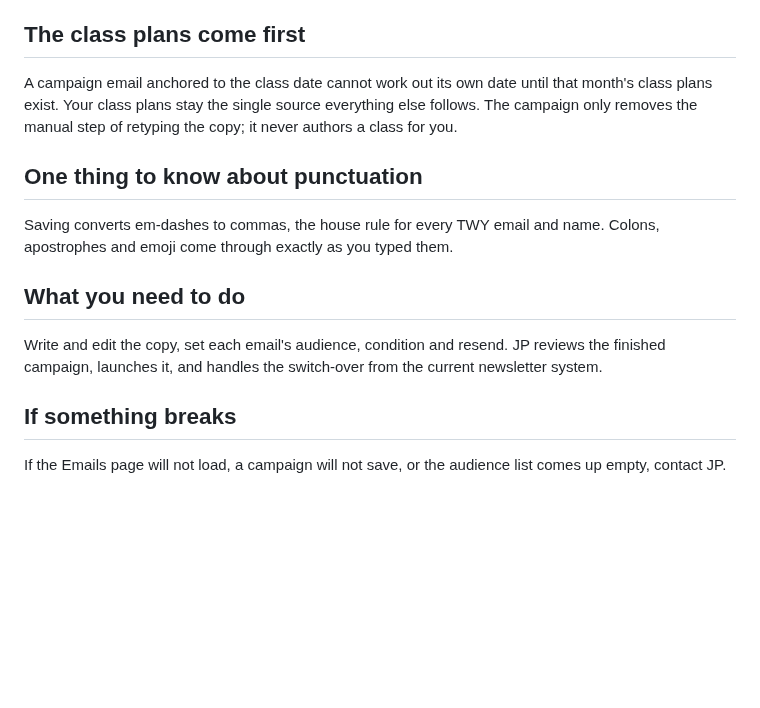
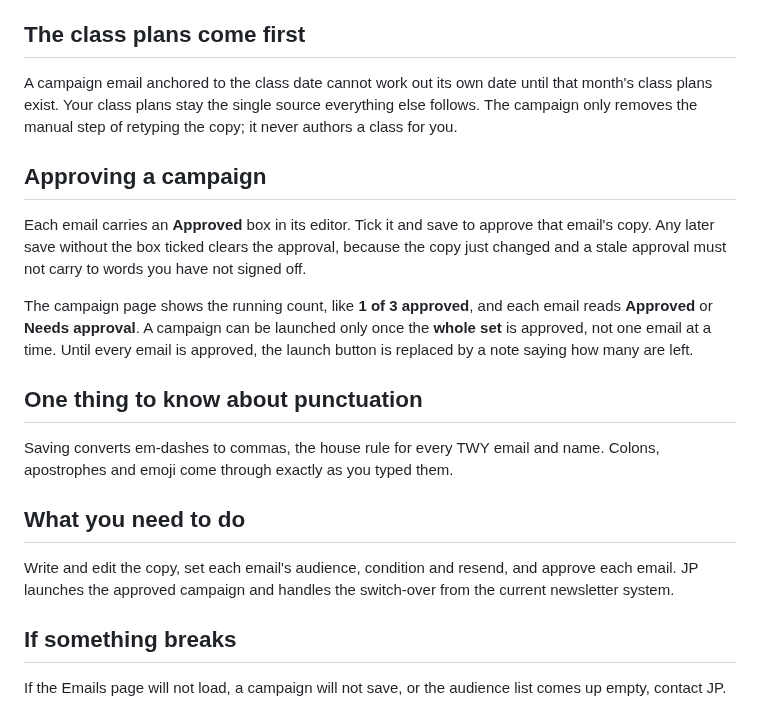
Before and after one commit to gnyrd/twy-overview, a Markdown page: docs/user-guide/campaigns.md, the part around the change. Rendered like a GitHub page; blank space fills up the shorter version.

Commit message:
user guide: regenerate campaigns page with the approval step
Regenerated from the renderer; other pages refresh to current live state on the same scanner run.

Co-Authored-By: Claude Opus 4.8 <noreply@anthropic.com>

```diff
--- a/docs/user-guide/campaigns.md
+++ b/docs/user-guide/campaigns.md
@@ -49,13 +49,19 @@ An anchored email hangs on one of two points and shifts by a number of days: **t
 
 A campaign email anchored to the class date cannot work out its own date until that month's class plans exist. Your class plans stay the single source everything else follows. The campaign only removes the manual step of retyping the copy; it never authors a class for you.
 
+## Approving a campaign
+
+Each email carries an **Approved** box in its editor. Tick it and save to approve that email's copy. Any later save without the box ticked clears the approval, because the copy just changed and a stale approval must not carry to words you have not signed off.
+
+The campaign page shows the running count, like **1 of 3 approved**, and each email reads **Approved** or **Needs approval**. A campaign can be launched only once the **whole set** is approved, not one email at a time. Until every email is approved, the launch button is replaced by a note saying how many are left.
+
 ## One thing to know about punctuation
 
 Saving converts em-dashes to commas, the house rule for every TWY email and name. Colons, apostrophes and emoji come through exactly as you typed them.
 
 ## What you need to do
 
-Write and edit the copy, set each email's audience, condition and resend. JP reviews the finished campaign, launches it, and handles the switch-over from the current newsletter system.
+Write and edit the copy, set each email's audience, condition and resend, and approve each email. JP launches the approved campaign and handles the switch-over from the current newsletter system.
 
 ## If something breaks
 
```
